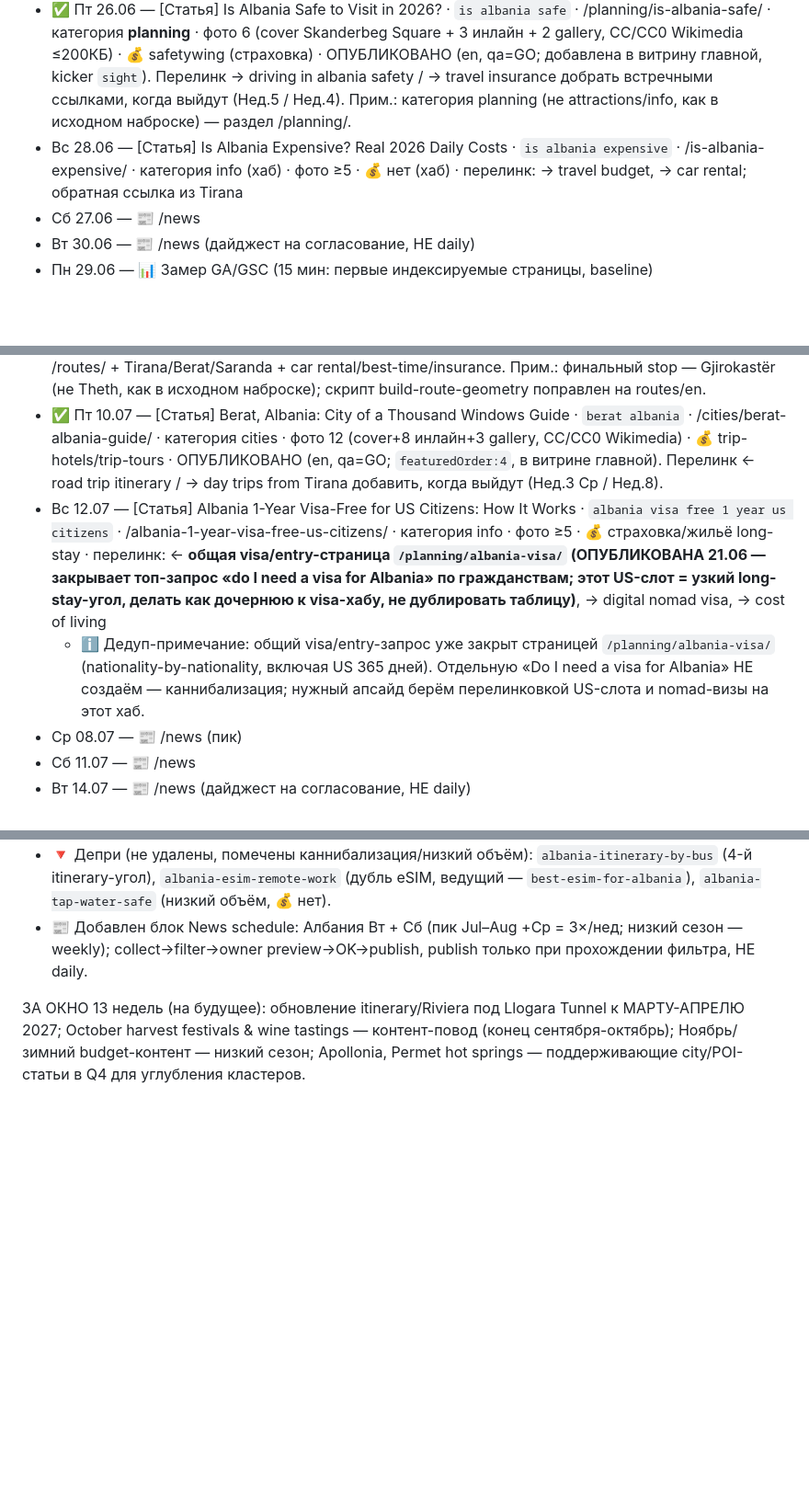
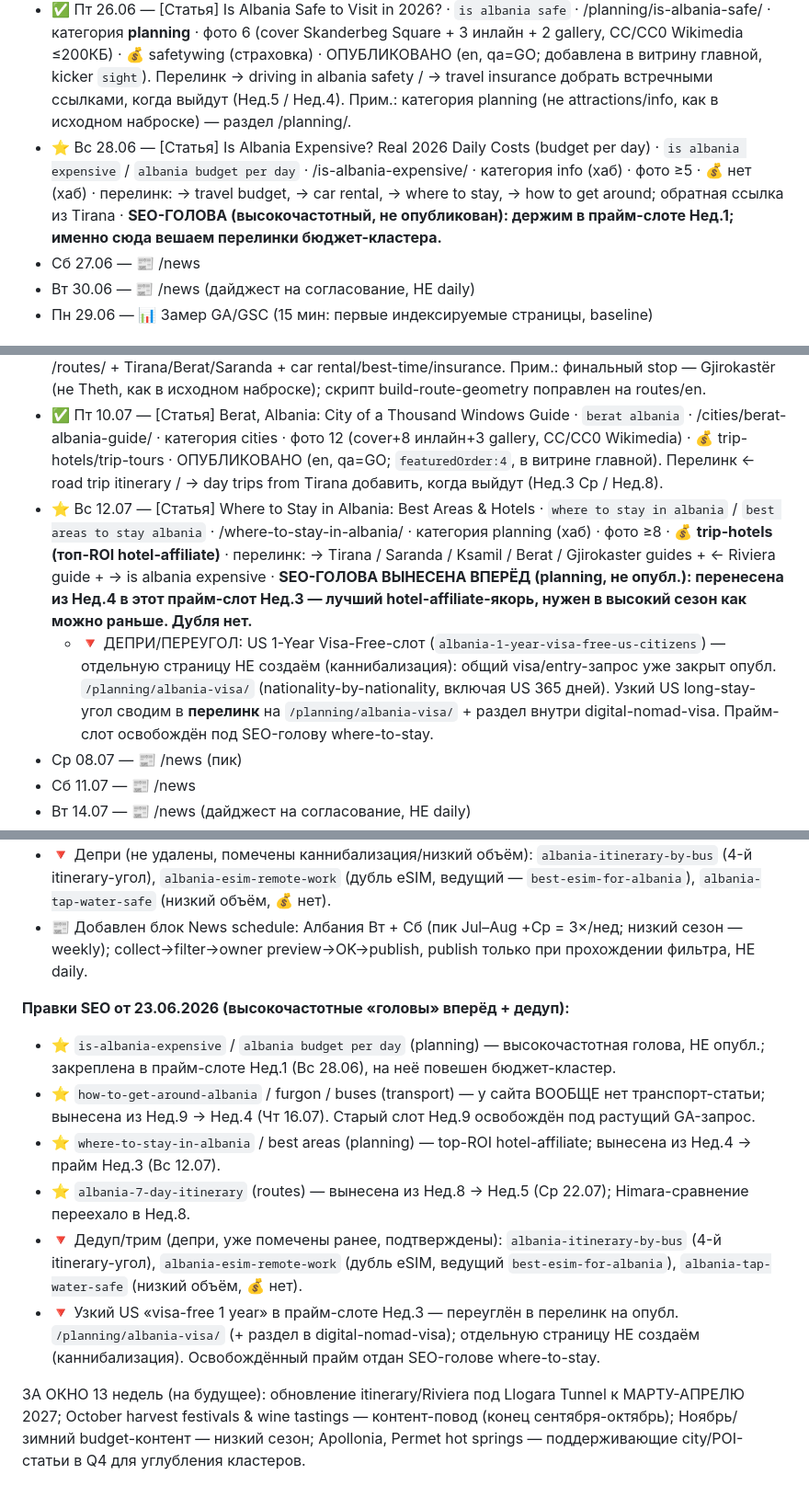
Before and after one commit to sashakobtsev21-stack/albania-site, a Markdown page: KALENDAR.md, 3 parts joined by grey strips. Shown at 92% size. GitHub-like rendering; blank space fills up the shorter version.

Commit message:
docs(kalendar): SEO — promote high-volume heads (expensive/transport/where-to-stay/7-day) + dedup US-visa angle
Co-Authored-By: Claude Opus 4.8 <noreply@anthropic.com>

```diff
--- a/KALENDAR.md
+++ b/KALENDAR.md
@@ -11,7 +11,7 @@
 ## Неделя 1 (24–30.06) — Стартовое ядро: столица + доверие + деньги
 - ✅ Ср 24.06 — [Статья] Best Things to Do in Tirana · `things to do in tirana` · /cities/things-to-do-in-tirana/ · категория cities · фото 18 (cover+17, CC/CC0 Wikimedia) · 💰 trip-hotels/trip-tours · ОПУБЛИКОВАНО (en, qa=GO). Перелинк на airport transfers/day trips добавить, когда выйдут (Нед.2/Нед.8).
 - ✅ Пт 26.06 — [Статья] Is Albania Safe to Visit in 2026? · `is albania safe` · /planning/is-albania-safe/ · категория **planning** · фото 6 (cover Skanderbeg Square + 3 инлайн + 2 gallery, CC/CC0 Wikimedia ≤200КБ) · 💰 safetywing (страховка) · ОПУБЛИКОВАНО (en, qa=GO; добавлена в витрину главной, kicker `sight`). Перелинк → driving in albania safety / → travel insurance добрать встречными ссылками, когда выйдут (Нед.5 / Нед.4). Прим.: категория planning (не attractions/info, как в исходном наброске) — раздел /planning/.
-- Вс 28.06 — [Статья] Is Albania Expensive? Real 2026 Daily Costs · `is albania expensive` · /is-albania-expensive/ · категория info (хаб) · фото ≥5 · 💰 нет (хаб) · перелинк: → travel budget, → car rental; обратная ссылка из Tirana
+- ⭐ Вс 28.06 — [Статья] Is Albania Expensive? Real 2026 Daily Costs (budget per day) · `is albania expensive` / `albania budget per day` · /is-albania-expensive/ · категория info (хаб) · фото ≥5 · 💰 нет (хаб) · перелинк: → travel budget, → car rental, → where to stay, → how to get around; обратная ссылка из Tirana · **SEO-ГОЛОВА (высокочастотный, не опубликован): держим в прайм-слоте Нед.1; именно сюда вешаем перелинки бюджет-кластера.**
 - Сб 27.06 — 📰 /news
 - Вт 30.06 — 📰 /news (дайджест на согласование, НЕ daily)
 - Пн 29.06 — 📊 Замер GA/GSC (15 мин: первые индексируемые страницы, baseline)
@@ -28,8 +28,8 @@
 ## Неделя 3 (08–14.07) — Стартовое ядро: маршрут-магнит + второй город + US-хук
 - ✅ Ср 08.07 — [МАРШРУТ] 10 Days in Albania: Ultimate Road Trip Itinerary · `albania road trip itinerary` · /routes/albania-road-trip-itinerary/ · коллекция routes · 6 остановок Tirana→Berat→Vlora/Riviera(Llogara)→Saranda→Ksamil→Gjirokaster, фото КАЖДОЙ остановки + cover + 3 gallery (10 фото CC/CC0 Wikimedia ≤200КБ); days:8 / distanceKm:620 / budgetFrom:60 EUR; OSRM-геометрия запечена · 💰 trip-carhire/trip-hotels · ОПУБЛИКОВАН (en, qa=GO). Перелинк: хаб /routes/ + Tirana/Berat/Saranda + car rental/best-time/insurance. Прим.: финальный stop — Gjirokastër (не Theth, как в исходном наброске); скрипт build-route-geometry поправлен на routes/en.
 - ✅ Пт 10.07 — [Статья] Berat, Albania: City of a Thousand Windows Guide · `berat albania` · /cities/berat-albania-guide/ · категория cities · фото 12 (cover+8 инлайн+3 gallery, CC/CC0 Wikimedia) · 💰 trip-hotels/trip-tours · ОПУБЛИКОВАНО (en, qa=GO; `featuredOrder:4`, в витрине главной). Перелинк ← road trip itinerary / → day trips from Tirana добавить, когда выйдут (Нед.3 Ср / Нед.8).
-- Вс 12.07 — [Статья] Albania 1-Year Visa-Free for US Citizens: How It Works · `albania visa free 1 year us citizens` · /albania-1-year-visa-free-us-citizens/ · категория info · фото ≥5 · 💰 страховка/жильё long-stay · перелинк: ← **общая visa/entry-страница `/planning/albania-visa/` (ОПУБЛИКОВАНА 21.06 — закрывает топ-запрос «do I need a visa for Albania» по гражданствам; этот US-слот = узкий long-stay-угол, делать как дочернюю к visa-хабу, не дублировать таблицу)**, → digital nomad visa, → cost of living
-  - ℹ️ Дедуп-примечание: общий visa/entry-запрос уже закрыт страницей `/planning/albania-visa/` (nationality-by-nationality, включая US 365 дней). Отдельную «Do I need a visa for Albania» НЕ создаём — каннибализация; нужный апсайд берём перелинковкой US-слота и nomad-визы на этот хаб.
+- ⭐ Вс 12.07 — [Статья] Where to Stay in Albania: Best Areas & Hotels · `where to stay in albania` / `best areas to stay albania` · /where-to-stay-in-albania/ · категория planning (хаб) · фото ≥8 · 💰 **trip-hotels (топ-ROI hotel-affiliate)** · перелинк: → Tirana / Saranda / Ksamil / Berat / Gjirokaster guides + ← Riviera guide + → is albania expensive · **SEO-ГОЛОВА ВЫНЕСЕНА ВПЕРЁД (planning, не опубл.): перенесена из Нед.4 в этот прайм-слот Нед.3 — лучший hotel-affiliate-якорь, нужен в высокий сезон как можно раньше. Дубля нет.**
+  - 🔻 ДЕПРИ/ПЕРЕУГОЛ: US 1-Year Visa-Free-слот (`albania-1-year-visa-free-us-citizens`) — отдельную страницу НЕ создаём (каннибализация): общий visa/entry-запрос уже закрыт опубл. `/planning/albania-visa/` (nationality-by-nationality, включая US 365 дней). Узкий US long-stay-угол сводим в **перелинк** на `/planning/albania-visa/` + раздел внутри digital-nomad-visa. Прайм-слот освобождён под SEO-голову where-to-stay.
 - Ср 08.07 — 📰 /news (пик)
 - Сб 11.07 — 📰 /news
 - Вт 14.07 — 📰 /news (дайджест на согласование, НЕ daily)
@@ -147,6 +147,14 @@
 - 🔻 Депри (не удалены, помечены каннибализация/низкий объём): `albania-itinerary-by-bus` (4-й itinerary-угол), `albania-esim-remote-work` (дубль eSIM, ведущий — `best-esim-for-albania`), `albania-tap-water-safe` (низкий объём, 💰 нет).
 - 📰 Добавлен блок News schedule: Албания Вт + Сб (пик Jul–Aug +Ср = 3×/нед; низкий сезон — weekly); collect→filter→owner preview→OK→publish, publish только при прохождении фильтра, НЕ daily.
 
+**Правки SEO от 23.06.2026 (высокочастотные «головы» вперёд + дедуп):**
+- ⭐ `is-albania-expensive` / `albania budget per day` (planning) — высокочастотная голова, НЕ опубл.; закреплена в прайм-слоте Нед.1 (Вс 28.06), на неё повешен бюджет-кластер.
+- ⭐ `how-to-get-around-albania` / furgon / buses (transport) — у сайта ВООБЩЕ нет транспорт-статьи; вынесена из Нед.9 → Нед.4 (Чт 16.07). Старый слот Нед.9 освобождён под растущий GA-запрос.
+- ⭐ `where-to-stay-in-albania` / best areas (planning) — top-ROI hotel-affiliate; вынесена из Нед.4 → прайм Нед.3 (Вс 12.07).
+- ⭐ `albania-7-day-itinerary` (routes) — вынесена из Нед.8 → Нед.5 (Ср 22.07); Himara-сравнение переехало в Нед.8.
+- 🔻 Дедуп/трим (депри, уже помечены ранее, подтверждены): `albania-itinerary-by-bus` (4-й itinerary-угол), `albania-esim-remote-work` (дубль eSIM, ведущий `best-esim-for-albania`), `albania-tap-water-safe` (низкий объём, 💰 нет).
+- 🔻 Узкий US «visa-free 1 year» в прайм-слоте Нед.3 — переуглён в перелинк на опубл. `/planning/albania-visa/` (+ раздел в digital-nomad-visa); отдельную страницу НЕ создаём (каннибализация). Освобождённый прайм отдан SEO-голове where-to-stay.
+
 ЗА ОКНО 13 недель (на будущее): обновление itinerary/Riviera под Llogara Tunnel к МАРТУ-АПРЕЛЮ 2027; October harvest festivals & wine tastings — контент-повод (конец сентября-октябрь); Ноябрь/зимний budget-контент — низкий сезон; Apollonia, Permet hot springs — поддерживающие city/POI-статьи в Q4 для углубления кластеров.
 
 ---
```
Also changed, not shown: other parts of KALENDAR.md (+4 -4 lines).
